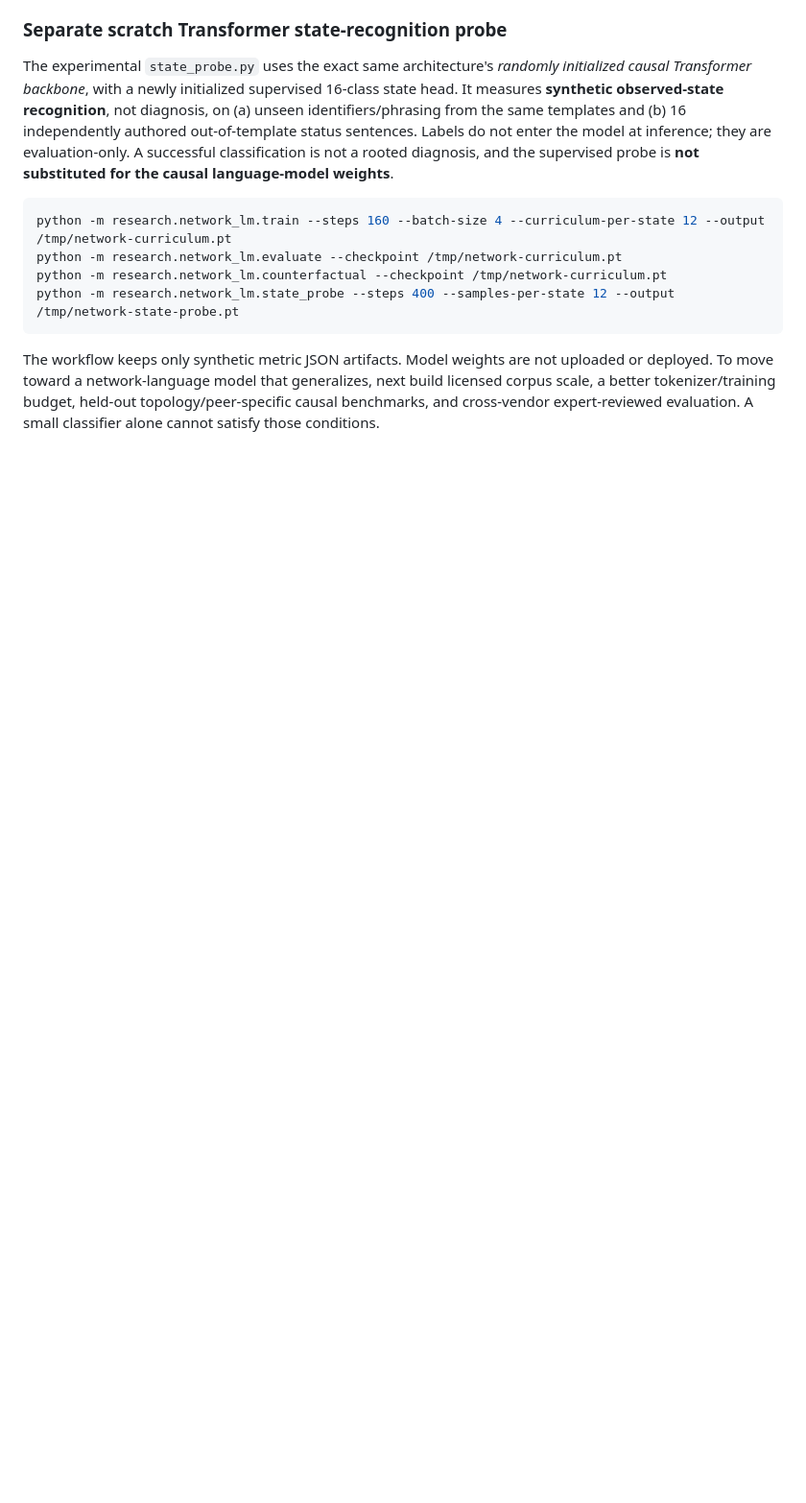
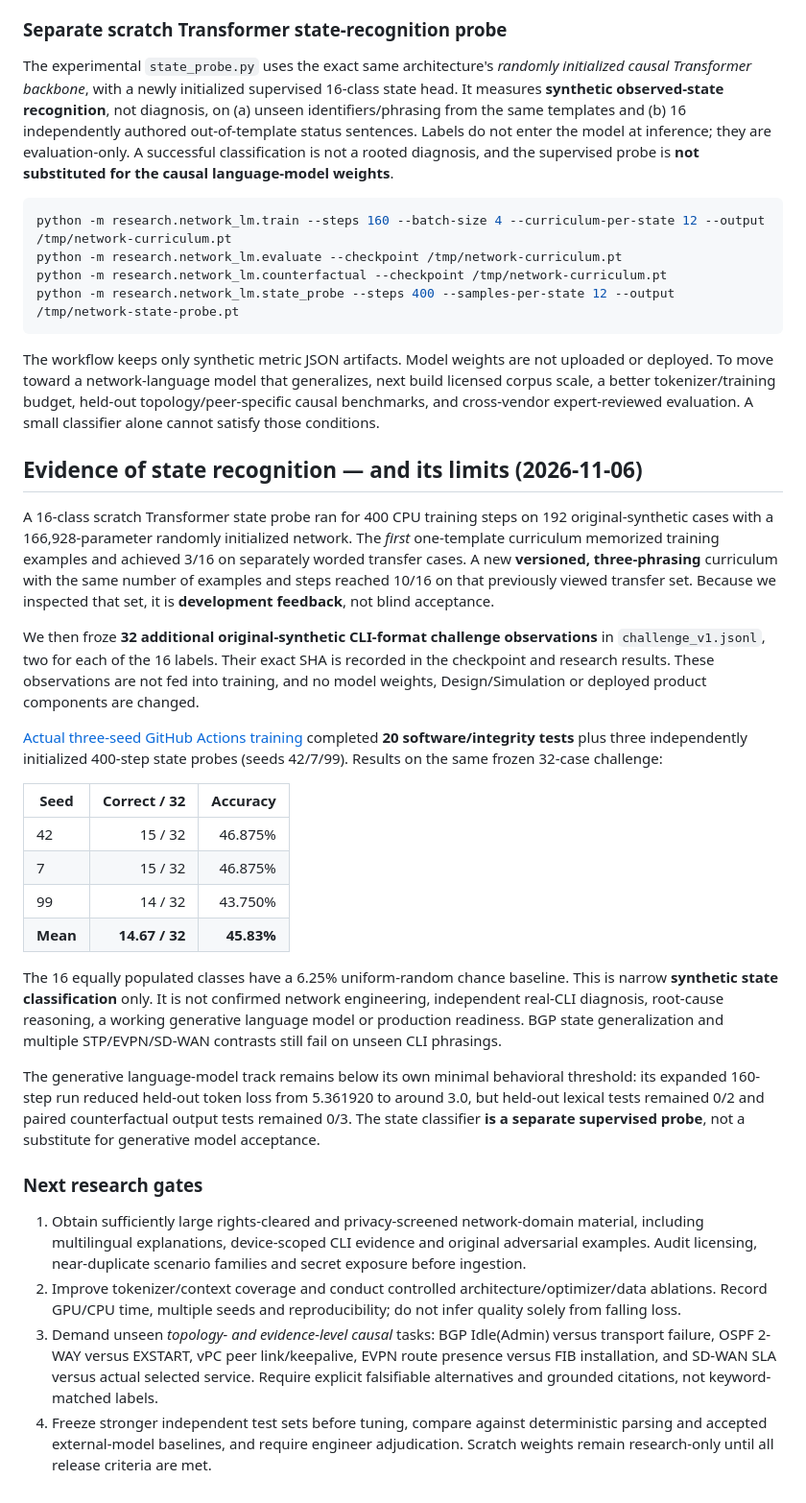
Before and after one commit to gunaltural/network_configurator, a Markdown page: research/network_lm/README.md, the part around the change. Shown at 96% size. Drawn GitHub-style; blank space fills up the shorter version.

Commit message:
docs(research): publish real three-seed scratch model metrics, challenge accuracy and hard engineering limitations

````diff
--- a/research/network_lm/README.md
+++ b/research/network_lm/README.md
@@ -79,3 +79,29 @@ python -m research.network_lm.state_probe --steps 400 --samples-per-state 12 --o
 ```
 
 The workflow keeps only synthetic metric JSON artifacts. Model weights are not uploaded or deployed. To move toward a network-language model that generalizes, next build licensed corpus scale, a better tokenizer/training budget, held-out topology/peer-specific causal benchmarks, and cross-vendor expert-reviewed evaluation. A small classifier alone cannot satisfy those conditions.
+
+## Evidence of state recognition — and its limits (2026-11-06)
+
+A 16-class scratch Transformer state probe ran for 400 CPU training steps on 192 original-synthetic cases with a 166,928-parameter randomly initialized network. The *first* one-template curriculum memorized training examples and achieved 3/16 on separately worded transfer cases. A new **versioned, three-phrasing** curriculum with the same number of examples and steps reached 10/16 on that previously viewed transfer set. Because we inspected that set, it is **development feedback**, not blind acceptance.
+
+We then froze **32 additional original-synthetic CLI-format challenge observations** in `challenge_v1.jsonl`, two for each of the 16 labels. Their exact SHA is recorded in the checkpoint and research results. These observations are not fed into training, and no model weights, Design/Simulation or deployed product components are changed.
+
+[Actual three-seed GitHub Actions training](https://github.com/gunaltural/network_configurator/actions/runs/42198138109) completed **20 software/integrity tests** plus three independently initialized 400-step state probes (seeds 42/7/99). Results on the same frozen 32-case challenge:
+
+| Seed | Correct / 32 | Accuracy |
+| --- | ---: | ---: |
+| 42 | 15 / 32 | 46.875% |
+| 7 | 15 / 32 | 46.875% |
+| 99 | 14 / 32 | 43.750% |
+| **Mean** | **14.67 / 32** | **45.83%** |
+
+The 16 equally populated classes have a 6.25% uniform-random chance baseline. This is narrow **synthetic state classification** only. It is not confirmed network engineering, independent real-CLI diagnosis, root-cause reasoning, a working generative language model or production readiness. BGP state generalization and multiple STP/EVPN/SD-WAN contrasts still fail on unseen CLI phrasings.
+
+The generative language-model track remains below its own minimal behavioral threshold: its expanded 160-step run reduced held-out token loss from 5.361920 to around 3.0, but held-out lexical tests remained 0/2 and paired counterfactual output tests remained 0/3. The state classifier **is a separate supervised probe**, not a substitute for generative model acceptance.
+
+### Next research gates
+
+1. Obtain sufficiently large rights-cleared and privacy-screened network-domain material, including multilingual explanations, device-scoped CLI evidence and original adversarial examples. Audit licensing, near-duplicate scenario families and secret exposure before ingestion.
+2. Improve tokenizer/context coverage and conduct controlled architecture/optimizer/data ablations. Record GPU/CPU time, multiple seeds and reproducibility; do not infer quality solely from falling loss.
+3. Demand unseen *topology- and evidence-level causal* tasks: BGP Idle(Admin) versus transport failure, OSPF 2-WAY versus EXSTART, vPC peer link/keepalive, EVPN route presence versus FIB installation, and SD-WAN SLA versus actual selected service. Require explicit falsifiable alternatives and grounded citations, not keyword-matched labels.
+4. Freeze stronger independent test sets before tuning, compare against deterministic parsing and accepted external-model baselines, and require engineer adjudication. Scratch weights remain research-only until all release criteria are met.
````
